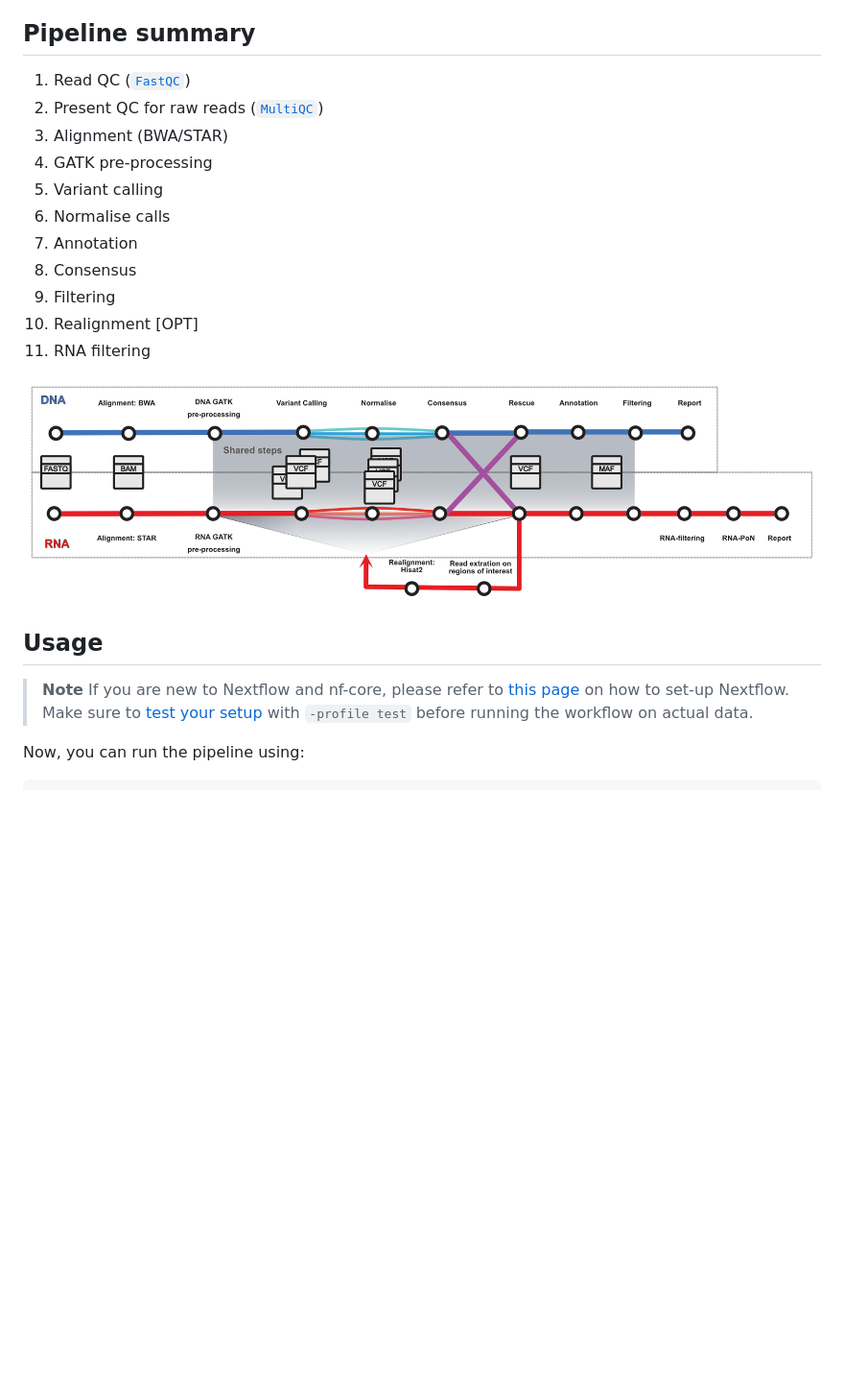
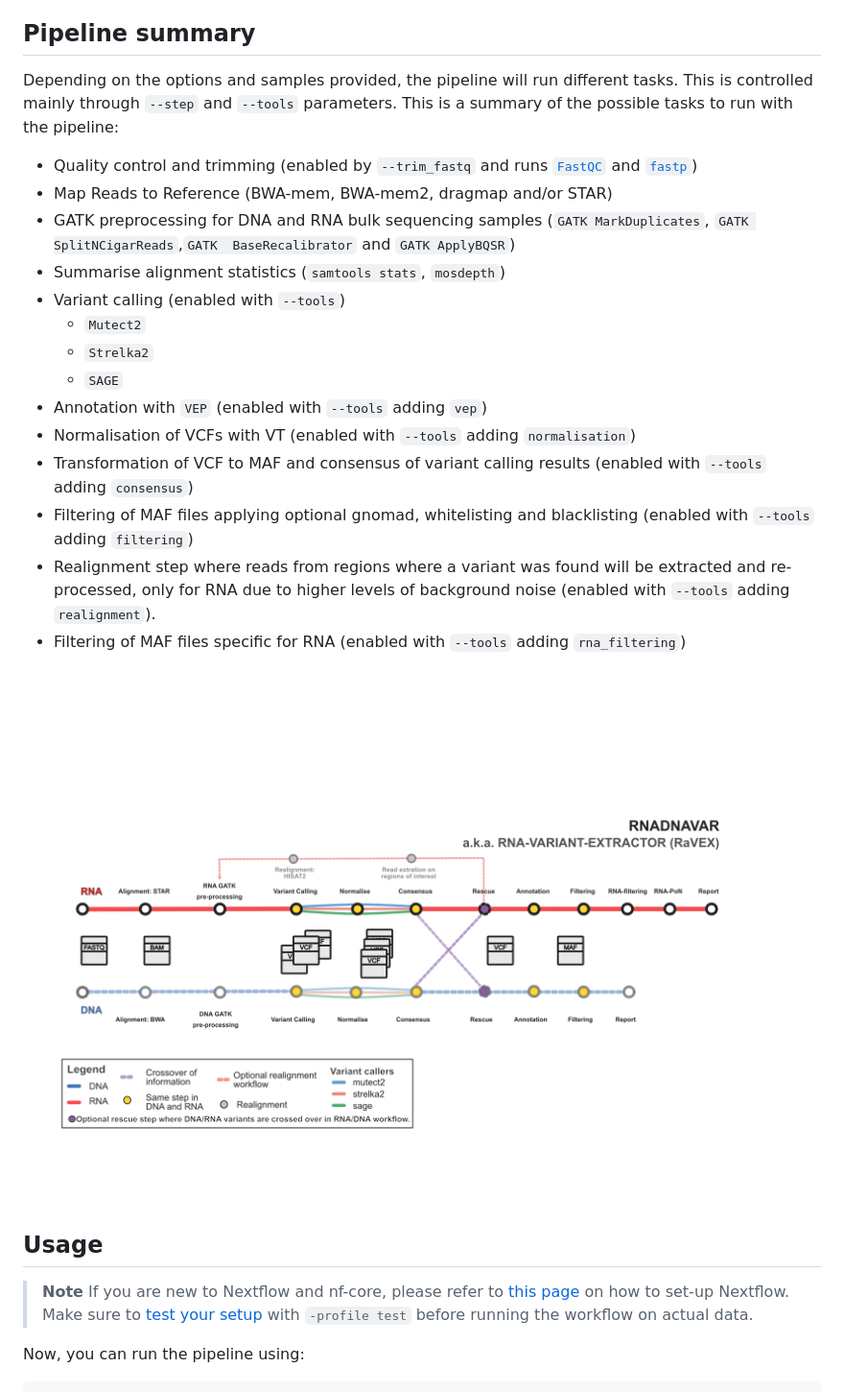
Before and after one commit to nf-core/rnadnavar, a Markdown page: README.md, the part around one of its changes. Shown at 96% size. Rendered like a GitHub page; pictures changed too: docs/images/rnadnavar_schemav2.png (deleted), docs/images/rnadnavar_schemav3.png (added); blank space fills up the shorter version.

Commit message:
Small changes related to linting and docs

````diff
--- a/README.md
+++ b/README.md
@@ -41,23 +41,45 @@ submitted to and installed from [nf-core/modules](https://github.com/nf-core/mod
 
 ## Pipeline summary
 
-<!-- TODO nf-core: Fill in short bullet-pointed list of the default steps in the pipeline -->
+Depending on the options and samples provided, the
+pipeline will run different tasks. This is controlled
+mainly through `--step` and `--tools` parameters. This
+is a summary of the possible tasks to run with the pipeline:
 
-1. Read QC ([`FastQC`](https://www.bioinformatics.babraham.ac.uk/projects/fastqc/))
-2. Present QC for raw reads ([`MultiQC`](http://multiqc.info/))
-3. Alignment (BWA/STAR)
-4. GATK pre-processing
-5. Variant calling
-6. Normalise calls
-7. Annotation
-8. Consensus
-9. Filtering
-10. Realignment [OPT]
-11. RNA filtering
+- Quality control and trimming (enabled by
+  `--trim_fastq` and runs [`FastQC`](https://www.bioinformatics.babraham.ac.uk/projects/fastqc/) and
+  [`fastp`](https://github.com/OpenGene/fastp))
+- Map Reads to Reference (BWA-mem, BWA-mem2, dragmap
+  and/or STAR)
+- GATK preprocessing for DNA and RNA bulk sequencing
+  samples (`GATK MarkDuplicates`, `GATK SplitNCigarReads`,`GATK
+  BaseRecalibrator` and `GATK ApplyBQSR`)
+- Summarise alignment statistics (`samtools stats`, `mosdepth`)
+- Variant calling (enabled with `--tools`)
+  - `Mutect2`
+  - `Strelka2`
+  - `SAGE`
+- Annotation with `VEP` (enabled with `--tools` adding
+  `vep`)
+- Normalisation of VCFs with VT (enabled with `--tools`
+  adding `normalisation`)
+- Transformation of VCF to MAF and consensus of variant
+  calling results (enabled with `--tools` adding
+  `consensus`)
+- Filtering of MAF files applying optional gnomad,
+  whitelisting and blacklisting (enabled with `--tools`
+  adding `filtering`)
+- Realignment step where reads from regions where a variant
+  was found will be extracted and re-processed, only for
+  RNA due to higher levels of background noise (enabled
+  with `--tools` adding `realignment`).
+- Filtering of MAF files specific for RNA (enabled with
+  `--tools` adding `rna_filtering`)
+
 
 <p align="center">
     <img title="RNADNAVAR Workflow"
-src="docs/images/rnadnavar_schemav2.png">
+src="docs/images/rnadnavar_schemav3.png">
 </p>
 
 ## Usage
@@ -76,8 +98,9 @@ First, prepare a samplesheet with your input data that looks as follows:
 
 
 ```csv
-sample,fastq_1,fastq_2
-CONTROL_REP1,AEG588A1_S1_L002_R1_001.fastq.gz,AEG588A1_S1_L002_R2_001.fastq.gz
+sample,lane,fastq_1,fastq_2
+CONTROL_REP1,LX,AEG588A1_S1_L002_R1_001.fastq.gz,
+AEG588A1_S1_L002_R2_001.fastq.gz
 ```
 
 Each row represents a fastq file (single-end) or a pair of fastq files (paired end).
````
Also changed, not shown: other parts of README.md (+2 -2 lines), 2 other files.
